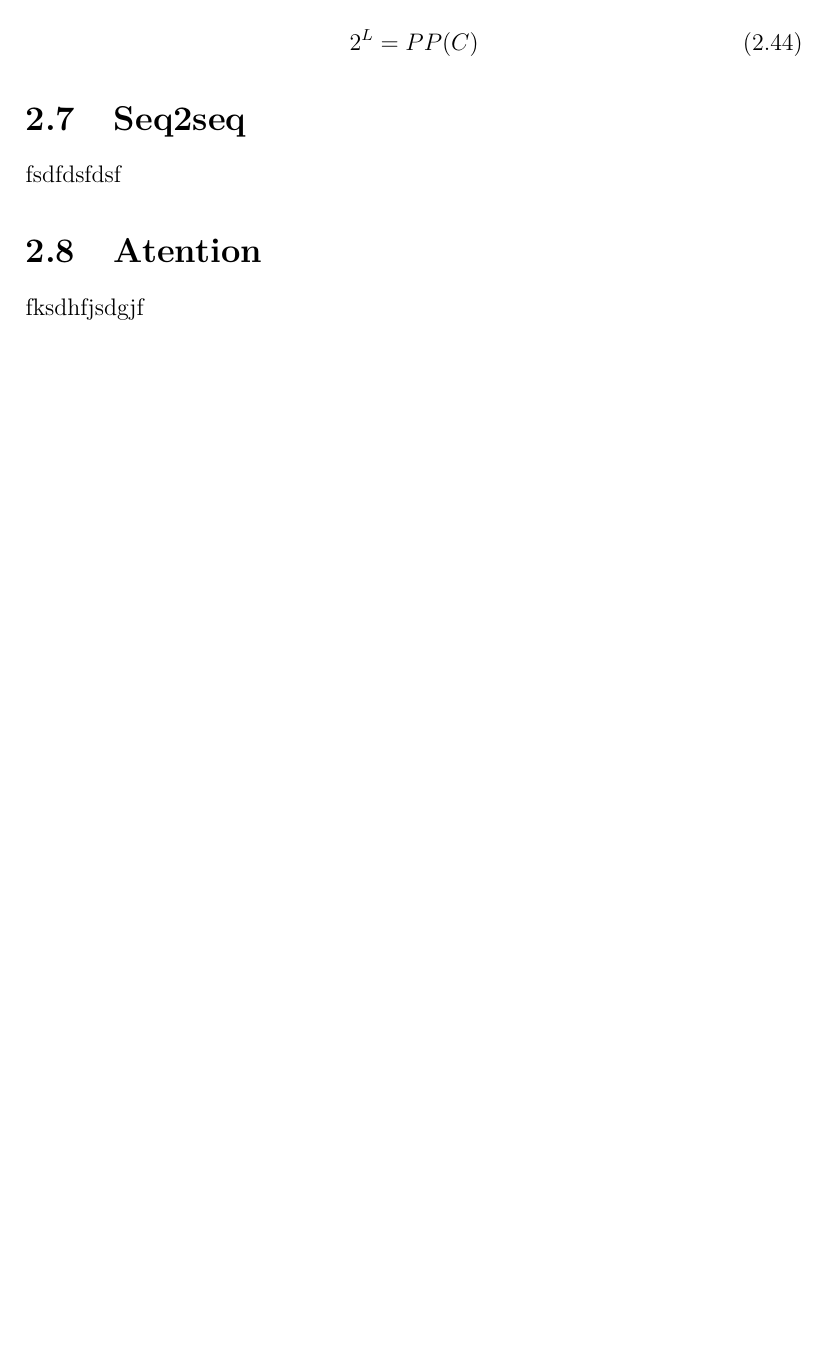
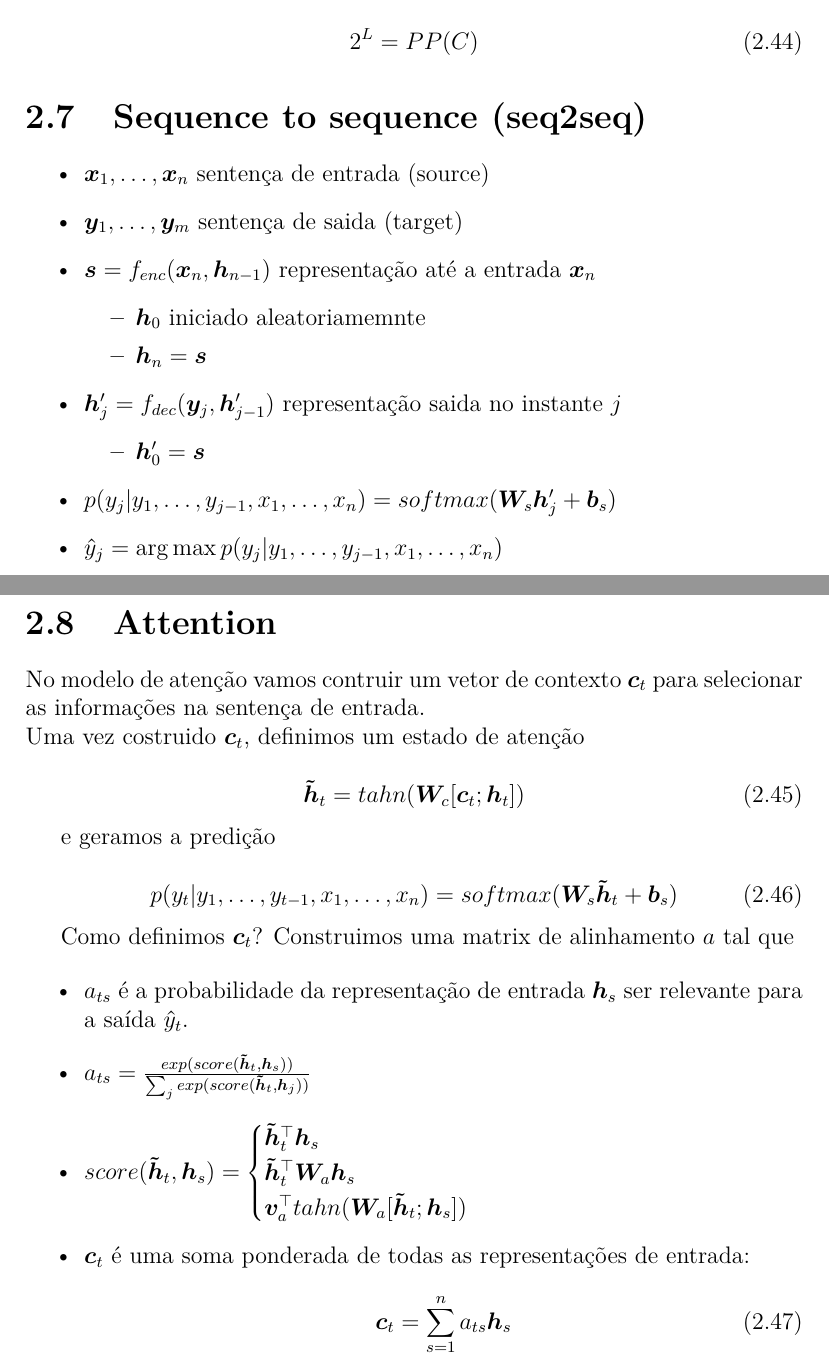
Before and after one commit to felipessalvatore/quali, a LaTeX thesis (src/main.tex, which reads src/all_new_commands.tex, src/chapters/ch02-background.tex): part of page 16 of 43 before the commit and two parts of pages 16 and 17 of 44 after it, the two joined at a grey line, cut so that both start at the same text, the shorter picture padded with empty space. Compiled offline with pdfLaTeX.

Commit message:
add draft to seq2seq and attention

```diff
--- a/src/all_new_commands.tex
+++ b/src/all_new_commands.tex
@@ -7,5 +7,6 @@
 \newcommand{\Jacobian}[2]{\frac{\partial #1}{\partial #2}}
 \newcommand{\Vocab}{\mathbb{V}}
 \newcommand{\A}{\mathcal{A}}
- \DeclareMathOperator*{\argmin}{arg\,min}
- \DeclareMathOperator{\E}{\mathbb{E}}
+\DeclareMathOperator*{\argmin}{arg\,min}
+ \DeclareMathOperator*{\argmax}{arg\,max}
+\DeclareMathOperator{\E}{\mathbb{E}}
--- a/src/chapters/ch02-background.tex
+++ b/src/chapters/ch02-background.tex
@@ -305,14 +305,58 @@ So another definition of perplexity is
 
 
 
-\section{Seq2seq}
+\section{Sequence to sequence (seq2seq)}
 \label{sec:Seq2seq}
 
-fsdfdsfdsf
+\begin{itemize}
+\item $\vect{x}_1, \dots, \vect{x}_n$ sentença de entrada (source)
+\item $\vect{y}_1, \dots, \vect{y}_m$ sentença de saida (target)
+\item $\vect{s} = f_{enc}(\vect{x}_n, \vect{h}_{n-1})$ representação  até a entrada $\vect{x}_n$
+\begin{itemize}
+\item $\vect{h}_0$ iniciado aleatoriamemnte
+\item $\vect{h}_n = \vect{s}$
+\end{itemize}
+\item $\vect{h}^{\prime}_j = f_{dec}(\vect{y}_j, \vect{h}^{\prime}_{j-1})$ representação saida no instante $j$
+\begin{itemize}
+\item $\vect{h}^{\prime}_0 = \vect{s}$
+\end{itemize}
+
+\item $p(y_j | y_1, \dots, y_{j-1}, x_1, \dots, x_{n}) = softmax(\vect{W}_{s}  \vect{h}^{\prime}_j + \vect{b}_s)$
+\item $\hat{y}_j = \argmax p(y_j | y_1, \dots, y_{j-1}, x_1, \dots, x_{n})$
+
+\end{itemize}
 
 
 
-\section{Atention}
-\label{sec:Atention}
+\section{Attention}
+\label{sec:Attention}
 
-fksdhfjsdgjf
+ No modelo de atenção vamos contruir um vetor de contexto $\vect{c}_t$ para selecionar as informações na sentença de entrada.\\
+ Uma vez costruido $\vect{c}_t$, definimos um estado de atenção
+
+\begin{equation}
+\vect{\tilde{h}}_t = tahn(\vect{W}_c[\vect{c}_t;\vect{h}_t])
+\end{equation}
+
+e geramos a predição
+
+\begin{equation}
+p(y_t | y_1, \dots, y_{t-1}, x_1, \dots, x_{n}) = softmax(\vect{W}_{s}  \vect{\tilde{h}}_t + \vect{b}_s)
+\end{equation}
+
+
+Como definimos $\vect{c}_t$? Construimos uma matrix de alinhamento $a$ tal que
+
+\begin{itemize}
+\item $a_{ts}$ é a probabilidade da representação de entrada $\vect{h}_s$ ser relevante para a saída $\hat{y}_t$.
+\item $a_{ts} = \frac{exp(score(\vect{\tilde{h}}_t,\vect{h}_s))}{\sum_j exp(score(\vect{\tilde{h}}_t,\vect{h}_j))}$
+\item $score(\vect{\tilde{h}}_t,\vect{h}_s) = \begin{cases}
+\vect{\tilde{h}}_t ^{\top}\vect{h}_s\\
+\vect{\tilde{h}}_t ^{\top}\vect{W}_a \vect{h}_s\\
+\vect{v}_a ^{\top}tahn(\vect{W}_a[\vect{\tilde{h}}_t;\vect{h}_s])\\
+\end{cases}$
+\item $\vect{c}_t$ é uma soma ponderada de todas as representações de entrada:
+\begin{equation}
+\vect{c}_t = \sum_{s=1}^{n} a_{ts}\vect{h}_s
+\end{equation}
+\end{itemize}
```
Also changed, not shown: src/pdf/quali.pdf.
